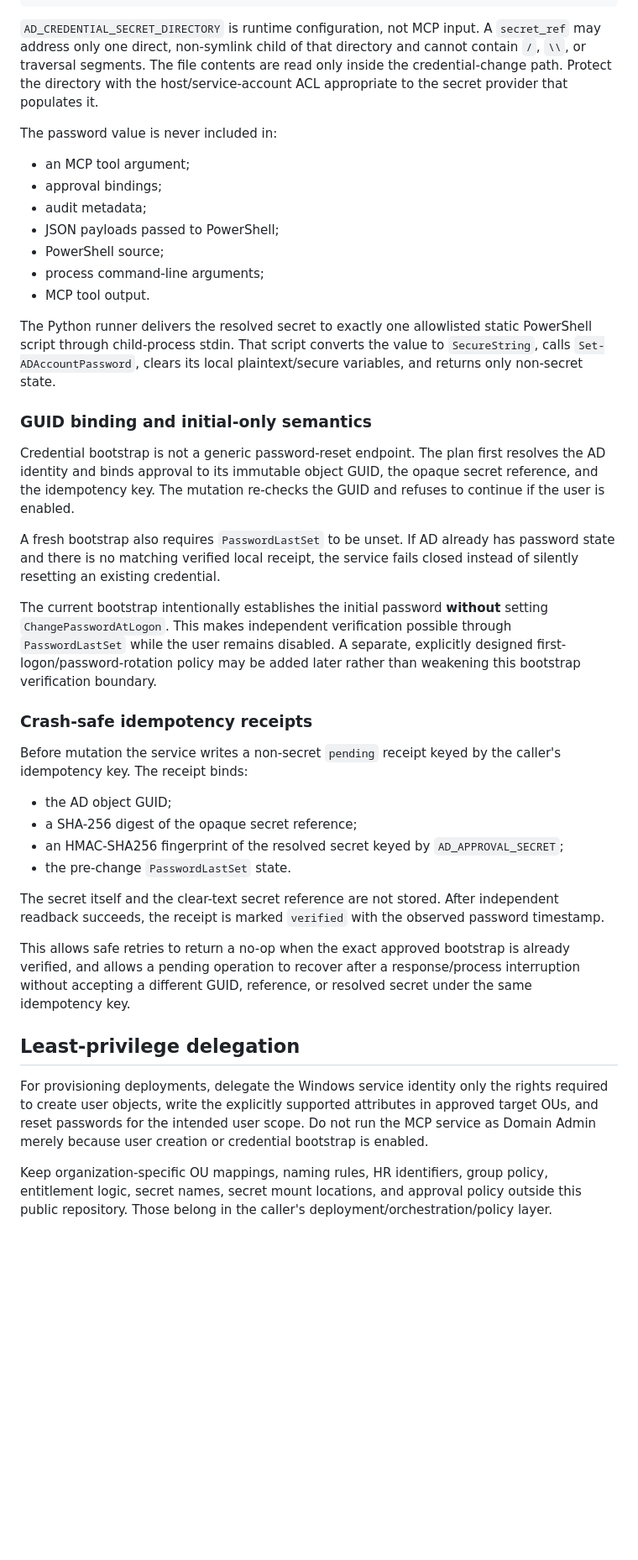
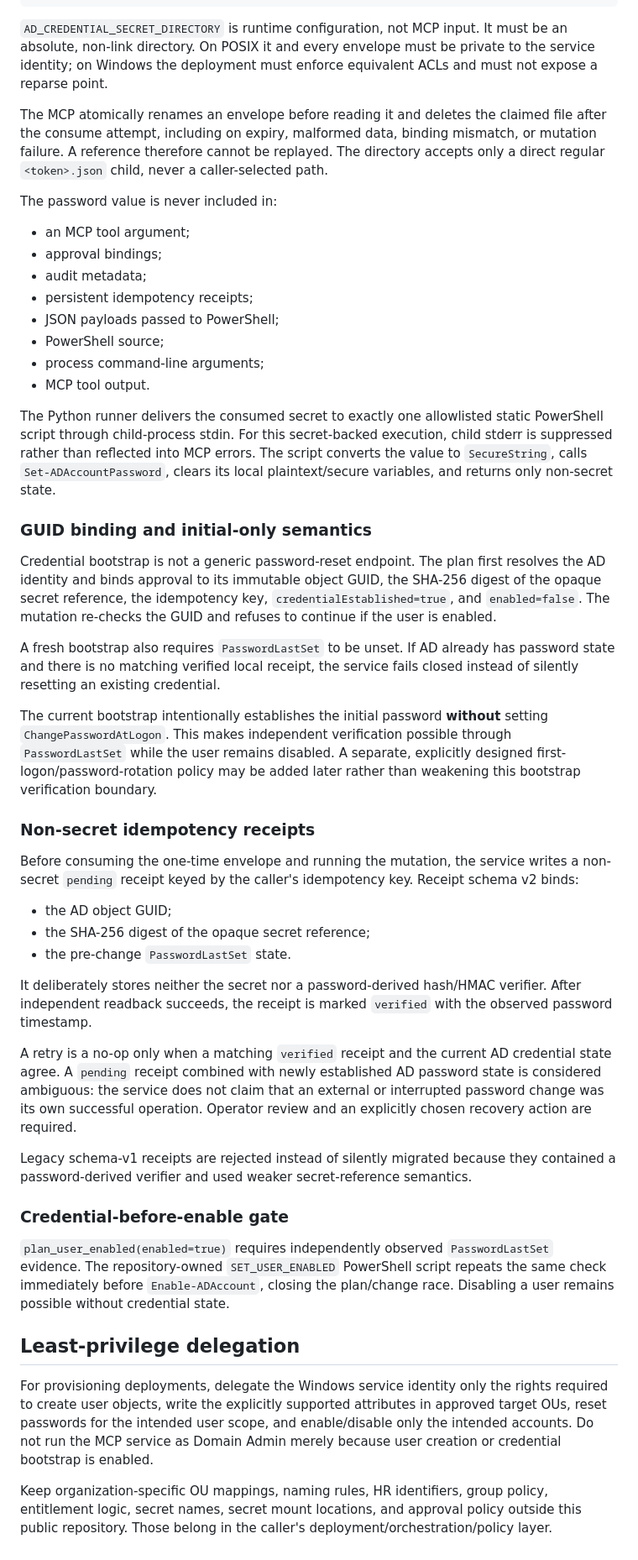
Before and after one commit to flowoox/mcp-lib, a Markdown page: services/ad-mcp/PROVISIONING.md, the part around one of its changes. Shown at 84% size. Rendered like a GitHub page; blank space fills up the shorter version.

Commit message:
docs(ad-mcp): document one-time credential envelope lifecycle

````diff
--- a/services/ad-mcp/PROVISIONING.md
+++ b/services/ad-mcp/PROVISIONING.md
@@ -98,43 +120,51 @@ AD_CREDENTIAL_SECRET_DIRECTORY=<runtime secret mount/directory>
 AD_CREDENTIAL_RECEIPT_STORE=<persistent non-secret receipt JSON path>
 ```
 
-`AD_CREDENTIAL_SECRET_DIRECTORY` is runtime configuration, not MCP input. A `secret_ref` may address only one direct, non-symlink child of that directory and cannot contain `/`, `\\`, or traversal segments. The file contents are read only inside the credential-change path. Protect the directory with the host/service-account ACL appropriate to the secret provider that populates it.
+`AD_CREDENTIAL_SECRET_DIRECTORY` is runtime configuration, not MCP input. It must be an absolute, non-link directory. On POSIX it and every envelope must be private to the service identity; on Windows the deployment must enforce equivalent ACLs and must not expose a reparse point.
+
+The MCP atomically renames an envelope before reading it and deletes the claimed file after the consume attempt, including on expiry, malformed data, binding mismatch, or mutation failure. A reference therefore cannot be replayed. The directory accepts only a direct regular `<token>.json` child, never a caller-selected path.
 
 The password value is never included in:
 
 - an MCP tool argument;
 - approval bindings;
 - audit metadata;
+- persistent idempotency receipts;
 - JSON payloads passed to PowerShell;
 - PowerShell source;
 - process command-line arguments;
 - MCP tool output.
 
-The Python runner delivers the resolved secret to exactly one allowlisted static PowerShell script through child-process stdin. That script converts the value to `SecureString`, calls `Set-ADAccountPassword`, clears its local plaintext/secure variables, and returns only non-secret state.
+The Python runner delivers the consumed secret to exactly one allowlisted static PowerShell script through child-process stdin. For this secret-backed execution, child stderr is suppressed rather than reflected into MCP errors. The script converts the value to `SecureString`, calls `Set-ADAccountPassword`, clears its local plaintext/secure variables, and returns only non-secret state.
 
 ### GUID binding and initial-only semantics
 
-Credential bootstrap is not a generic password-reset endpoint. The plan first resolves the AD identity and binds approval to its immutable object GUID, the opaque secret reference, and the idempotency key. The mutation re-checks the GUID and refuses to continue if the user is enabled.
+Credential bootstrap is not a generic password-reset endpoint. The plan first resolves the AD identity and binds approval to its immutable object GUID, the SHA-256 digest of the opaque secret reference, the idempotency key, `credentialEstablished=true`, and `enabled=false`. The mutation re-checks the GUID and refuses to continue if the user is enabled.
 
 A fresh bootstrap also requires `PasswordLastSet` to be unset. If AD already has password state and there is no matching verified local receipt, the service fails closed instead of silently resetting an existing credential.
 
 The current bootstrap intentionally establishes the initial password **without** setting `ChangePasswordAtLogon`. This makes independent verification possible through `PasswordLastSet` while the user remains disabled. A separate, explicitly designed first-logon/password-rotation policy may be added later rather than weakening this bootstrap verification boundary.
 
-### Crash-safe idempotency receipts
+### Non-secret idempotency receipts
 
-Before mutation the service writes a non-secret `pending` receipt keyed by the caller's idempotency key. The receipt binds:
+Before consuming the one-time envelope and running the mutation, the service writes a non-secret `pending` receipt keyed by the caller's idempotency key. Receipt schema v2 binds:
 
 - the AD object GUID;
-- a SHA-256 digest of the opaque secret reference;
-- an HMAC-SHA256 fingerprint of the resolved secret keyed by `AD_APPROVAL_SECRET`;
+- the SHA-256 digest of the opaque secret reference;
 - the pre-change `PasswordLastSet` state.
 
-The secret itself and the clear-text secret reference are not stored. After independent readback succeeds, the receipt is marked `verified` with the observed password timestamp.
+It deliberately stores neither the secret nor a password-derived hash/HMAC verifier. After independent readback succeeds, the receipt is marked `verified` with the observed password timestamp.
 
-This allows safe retries to return a no-op when the exact approved bootstrap is already verified, and allows a pending operation to recover after a response/process interruption without accepting a different GUID, reference, or resolved secret under the same idempotency key.
+A retry is a no-op only when a matching `verified` receipt and the current AD credential state agree. A `pending` receipt combined with newly established AD password state is considered ambiguous: the service does not claim that an external or interrupted password change was its own successful operation. Operator review and an explicitly chosen recovery action are required.
+
+Legacy schema-v1 receipts are rejected instead of silently migrated because they contained a password-derived verifier and used weaker secret-reference semantics.
+
+### Credential-before-enable gate
+
+`plan_user_enabled(enabled=true)` requires independently observed `PasswordLastSet` evidence. The repository-owned `SET_USER_ENABLED` PowerShell script repeats the same check immediately before `Enable-ADAccount`, closing the plan/change race. Disabling a user remains possible without credential state.
 
 ## Least-privilege delegation
 
-For provisioning deployments, delegate the Windows service identity only the rights required to create user objects, write the explicitly supported attributes in approved target OUs, and reset passwords for the intended user scope. Do not run the MCP service as Domain Admin merely because user creation or credential bootstrap is enabled.
+For provisioning deployments, delegate the Windows service identity only the rights required to create user objects, write the explicitly supported attributes in approved target OUs, reset passwords for the intended user scope, and enable/disable only the intended accounts. Do not run the MCP service as Domain Admin merely because user creation or credential bootstrap is enabled.
 
 Keep organization-specific OU mappings, naming rules, HR identifiers, group policy, entitlement logic, secret names, secret mount locations, and approval policy outside this public repository. Those belong in the caller's deployment/orchestration/policy layer.
````
Also changed, not shown: other parts of services/ad-mcp/PROVISIONING.md (+26 -4 lines).
